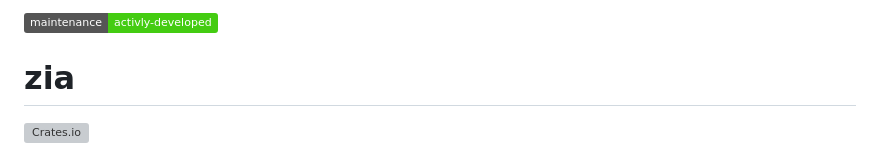
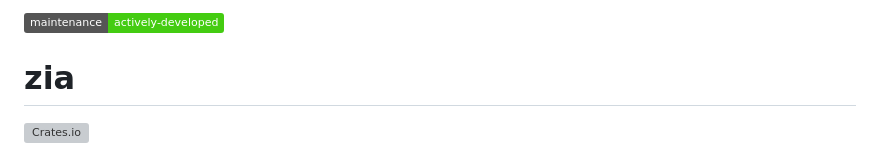
Before and after one commit to Charles-Johnson/zia_programming, a Markdown page: zia/README.md, the part around the change. Rendered like a GitHub page; badges without logos; grey boxes are pictures that could not be loaded.

Commit message:
Correct typo

```diff
--- a/zia/README.md
+++ b/zia/README.md
@@ -1,4 +1,4 @@
-![Maintenance](https://img.shields.io/badge/maintenance-activly--developed-brightgreen.svg)
+![Maintenance](https://img.shields.io/badge/maintenance-actively--developed-brightgreen.svg)
 
 # zia
 
```
